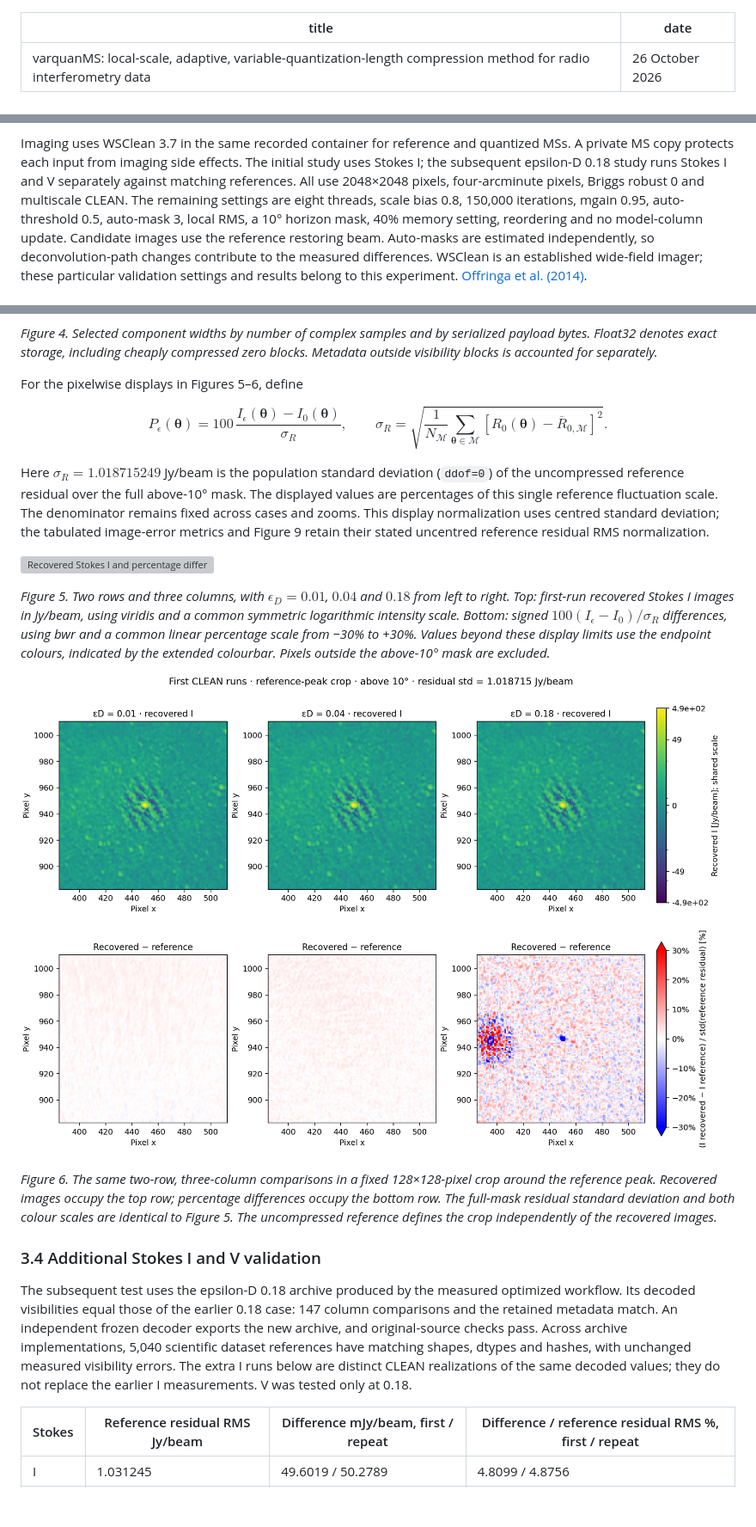
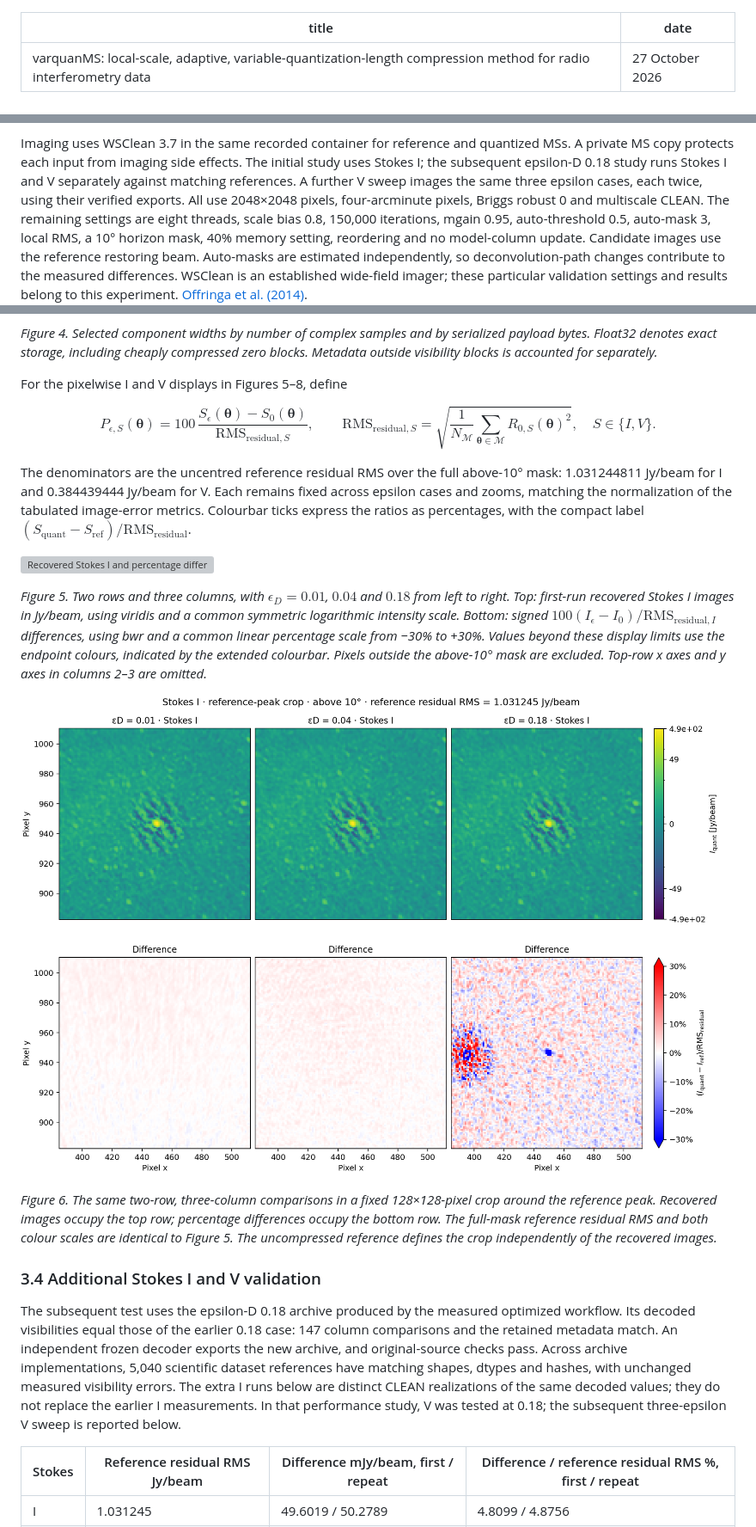
Before and after one commit to peijin94/vamp, a Markdown page: docs/paper/varquantMS.md, 3 parts joined by grey strips. Shown at 86% size. GitHub-like rendering; pictures changed too: docs/paper/figs/epsd-zoom.png; blank space fills up the shorter version; grey boxes are pictures that could not be loaded.

```diff
--- a/docs/paper/varquantMS.md
+++ b/docs/paper/varquantMS.md
@@ -1,6 +1,6 @@
 ---
 title: 'varquanMS: local-scale, adaptive, variable-quantization-length compression method for radio interferometry data'
-date: '26 October 2026'
+date: '27 October 2026'
 ---
 
 # varquanMS: local-scale, adaptive, variable-quantization-length compression method for radio interferometry data
@@ -372,7 +373,9 @@ import inventory.
 Imaging uses WSClean 3.7 in the same recorded container for reference and
 quantized MSs. A private MS copy protects each input from imaging side effects.
 The initial study uses Stokes I; the subsequent epsilon-D 0.18 study runs
-Stokes I and V separately against matching references. All use 2048×2048 pixels,
+Stokes I and V separately against matching references. A further V sweep images
+the same three epsilon cases, each twice, using their verified exports.
+All use 2048×2048 pixels,
 four-arcminute pixels, Briggs robust 0 and multiscale CLEAN.
 The remaining settings are eight threads, scale bias 0.8, 150,000 iterations,
 mgain 0.95, auto-threshold 0.5, auto-mask 3, local RMS, a 10° horizon mask,
@@ -450,35 +453,35 @@ first dirty-image difference, all normalized by the same reference residual RMS.
 payload bytes. Float32 denotes exact storage, including cheaply compressed zero
 blocks. Metadata outside visibility blocks is accounted for separately.*
 
-For the pixelwise displays in Figures 5–6, define
+For the pixelwise I and V displays in Figures 5–8, define
 
-$$P_\epsilon(\boldsymbol\theta)=100\,
-\frac{I_\epsilon(\boldsymbol\theta)-I_0(\boldsymbol\theta)}{\sigma_R},\qquad
-\sigma_R=\sqrt{\frac{1}{N_{\mathcal M}}\sum_{\boldsymbol\theta\in\mathcal M}
-\left[R_0(\boldsymbol\theta)-\overline R_{0,\mathcal M}\right]^2}.$$
+$$P_{\epsilon,S}(\boldsymbol\theta)=100\,
+\frac{S_\epsilon(\boldsymbol\theta)-S_0(\boldsymbol\theta)}{\mathrm{RMS}_{\mathrm{residual},S}},\qquad
+\mathrm{RMS}_{\mathrm{residual},S}=\sqrt{\frac{1}{N_{\mathcal M}}\sum_{\boldsymbol\theta\in\mathcal M}
+R_{0,S}(\boldsymbol\theta)^2},\quad S\in\{I,V\}.$$
 
-Here $\sigma_R=1.018715249$ Jy/beam is the population standard deviation
-(`ddof=0`) of the uncompressed reference residual over the full above-10° mask.
-The displayed values are percentages of this single reference fluctuation scale.
-The denominator remains fixed across cases and zooms. This display normalization
-uses centred standard deviation; the tabulated image-error metrics and Figure 9
-retain their stated uncentred reference residual RMS normalization.
+The denominators are the uncentred reference residual RMS over the full
+above-10° mask: 1.031244811 Jy/beam for I and 0.384439444 Jy/beam for V.
+Each remains fixed across epsilon cases and zooms, matching the normalization of
+the tabulated image-error metrics. Colourbar ticks express the ratios as
+percentages, with the compact label
+$(S_{\mathrm{quant}}-S_{\mathrm{ref}})/\mathrm{RMS}_{\mathrm{residual}}$.
 
 ![Recovered Stokes I and percentage differences for every tolerance](figs/epsd-images.png)
 
 *Figure 5. Two rows and three columns, with $\epsilon_D=0.01$, $0.04$ and $0.18$
 from left to right. Top: first-run recovered Stokes I images in Jy/beam, using
 viridis and a common symmetric logarithmic intensity scale. Bottom: signed
-$100(I_\epsilon-I_0)/\sigma_R$ differences, using bwr and a common linear
+$100(I_\epsilon-I_0)/\mathrm{RMS}_{\mathrm{residual},I}$ differences, using bwr and a common linear
 percentage scale from −30% to +30%. Values beyond these display limits use the
 endpoint colours, indicated by the extended colourbar. Pixels outside the
-above-10° mask are excluded.*
+above-10° mask are excluded. Top-row x axes and y axes in columns 2–3 are omitted.*
 
 ![Reference-peak zooms](figs/epsd-zoom.png)
 
 *Figure 6. The same two-row, three-column comparisons in a fixed 128×128-pixel
 crop around the reference peak. Recovered images occupy the top row; percentage
-differences occupy the bottom row. The full-mask residual standard deviation and
+differences occupy the bottom row. The full-mask reference residual RMS and
 both colour scales are identical to Figure 5. The uncompressed reference defines
 the crop independently of the recovered images.*
 
@@ -494,7 +497,8 @@ frozen decoder exports the new archive, and original-source checks pass. Across
 archive implementations, 5,040 scientific dataset references have matching
 shapes, dtypes and hashes, with unchanged measured visibility errors. The extra
 I runs below are distinct CLEAN realizations of the same decoded values; they
-do not replace the earlier I measurements. V was tested only at 0.18.
+do not replace the earlier I measurements. In that performance study, V was
+tested at 0.18; the subsequent three-epsilon V sweep is reported below.
 
 | Stokes | Reference residual RMS Jy/beam | Difference mJy/beam, first / repeat | Difference / reference residual RMS %, first / repeat |
 | --- | --- | --- | --- |
```
Also changed, not shown: other parts of docs/paper/varquantMS.md (+69 -22 lines), devnotes/epsd-v-followup.md (added, +94 -0 lines), docs/paper/README.md (+10 -4 lines), docs/paper/figs/epsd-v-zoom.png (added), 10 other files.
